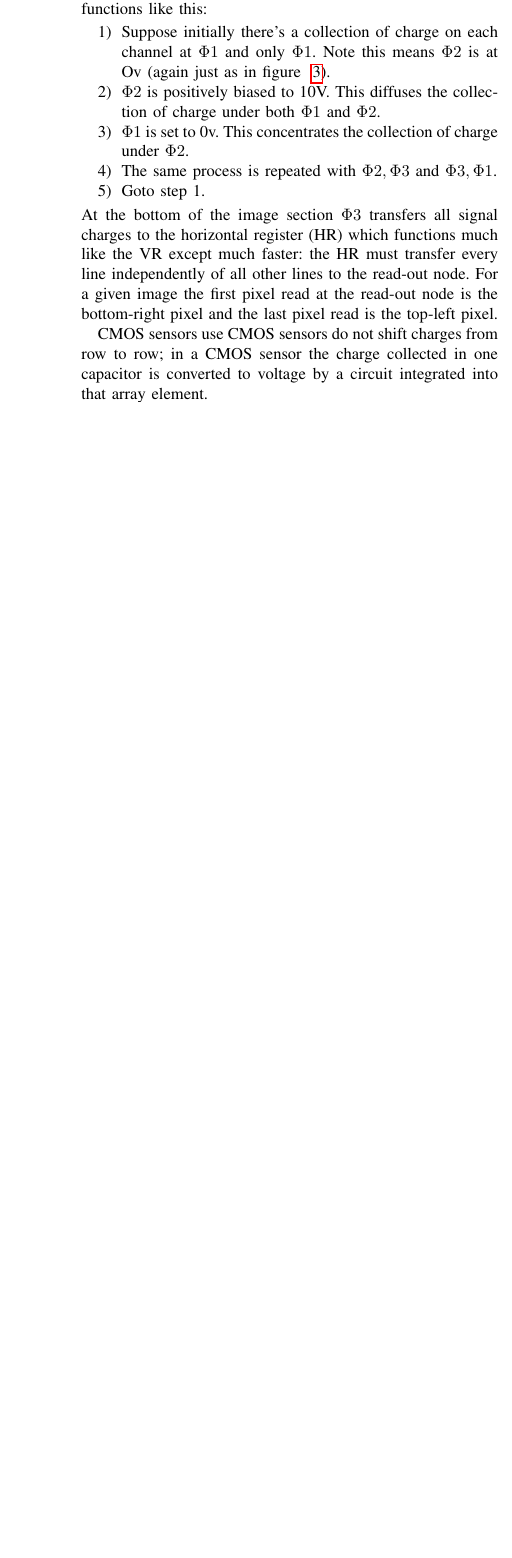
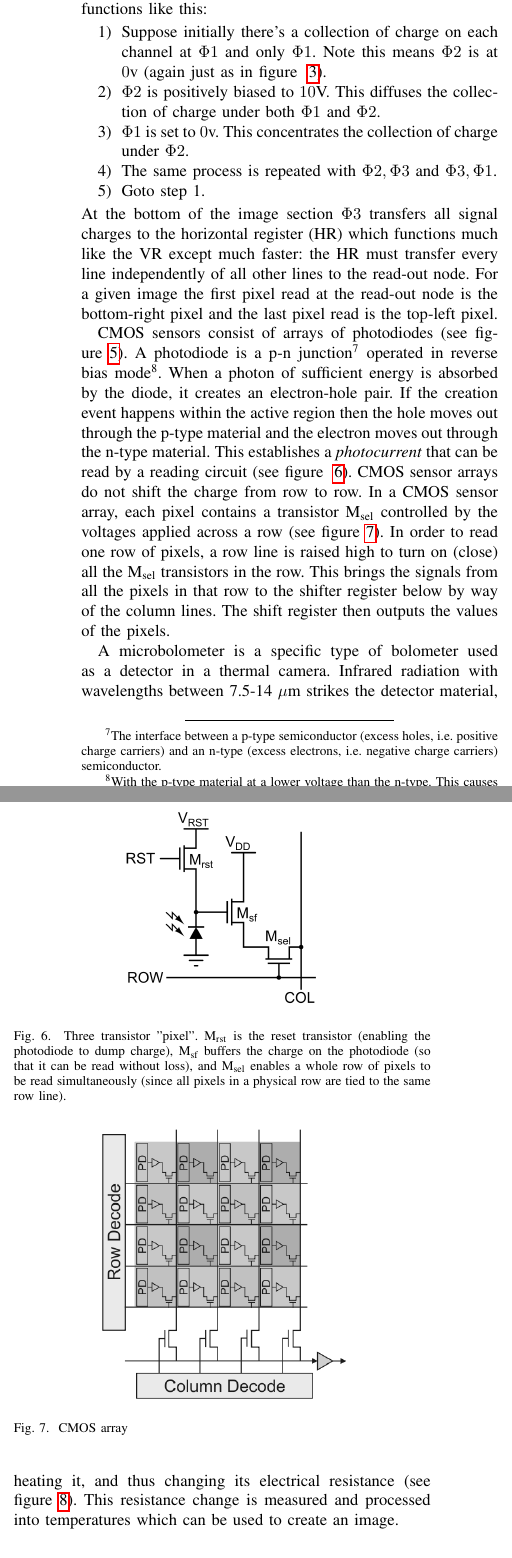
Before and after one commit to makslevental/phd, a LaTeX paper (qual/quals.tex, which reads qual/background.tex, qual/footnotes.tex): part of one column of page 3 of 4 before the commit and two parts of the columns of page 3 of 5 after it, the two joined at a grey line, cut so that both start at the same text, the shorter picture padded with empty space. Compiled offline with pdfLaTeX; a missing font is replaced by an installed copy or a similar font; a LaTeX package or settings file that is missing is left out.

Commit message:
almost done with background

```diff
--- a/qual/background.tex
+++ b/qual/background.tex
@@ -37,33 +39,60 @@ They function to move the collected charge down one line at a time, using charge
 %
 The VR mechanism that moves collected charge functions like this:
 \begin{enumerate}
-    \item Suppose initially there's a collection of charge on each channel at $\Phi1$ and only $\Phi1$. Note this means $\Phi2$ is at Ov (again just as in figure ~\ref{fig:mos-cap}).
-    \item $\Phi2$ is positively biased to 10V. This diffuses the collection of charge under both $\Phi1$ and $\Phi2$.
-    \item $\Phi1$ is set to 0v. This concentrates the collection of charge under $\Phi2$.
+    \item Suppose initially there's a collection of charge on each channel at $\Phi1$ and only $\Phi1$. Note this means $\Phi2$ is at $0$v (again just as in figure ~\ref{fig:mos-cap}).
+    \item $\Phi2$ is positively biased to $10$V. This diffuses the collection of charge under both $\Phi1$ and $\Phi2$.
+    \item $\Phi1$ is set to $0$v. This concentrates the collection of charge under $\Phi2$.
     \item The same process is repeated with $\Phi2, \Phi3$ and $\Phi3, \Phi1$.
     \item Goto step 1.
 \end{enumerate}
 At the bottom of the image section $\Phi3$ transfers all signal charges to the horizontal register (HR) which functions much like the VR except much faster: the HR must transfer every line independently of all other lines to the read-out node. For a given image the first pixel read at the read-out node is the bottom-right pixel and the last pixel read is the top-left pixel.
 
-CMOS sensors use
-CMOS sensors do not shift charges from row to row; in a CMOS sensor the charge collected in one capacitor is converted to voltage by a circuit integrated into that array element.
+CMOS sensors consist of arrays of photodiodes (see figure~\ref{fig:photodiode.png}).
+\begin{figure}
+    \includegraphics[width=\linewidth,keepaspectratio]{figures/photodiode.png}
+    \caption{Photodiode schematic. L\textsubscript{e}, L\textsubscript{h} are electron, hole diffusion lengths respectively\cite{Xu2015FundamentalCO}}
+    \label{fig:photodiode.png}
+\end{figure}
+A photodiode is a p-n junction\anote{pnjunction} operated in reverse bias mode\anote{reversebias}.
+%
+When a photon of sufficient energy is absorbed by the diode, it creates an electron-hole pair.
+%
+If the creation event happens within the active region then the hole moves out through the p-type material and the electron moves out through the n-type material.
+%
+This establishes a \textit{photocurrent} that can be read by a reading circuit (see figure ~\ref{fig:3tpixel}).
+\begin{figure}
+    \center
+    \includegraphics[width=.5\linewidth,keepaspectratio]{figures/3t_pixel.png}
+    \caption{Three transistor "pixel". M\textsubscript{rst} is the reset transistor (enabling the photodiode to dump charge), M\textsubscript{sf} buffers the charge on the photodiode (so that it can be read without loss), and M\textsubscript{sel} enables a whole row of pixels to be read simultaneously (since all pixels in a physical row are tied to the same row line).}
+    \label{fig:3tpixel}
+\end{figure}
+CMOS sensor arrays do not shift the charge from row to row.
+%
+In a CMOS sensor array, each pixel contains a transistor M\textsubscript{sel} controlled by the voltages applied across a row (see figure~\ref{fig:cmosarray}).
+%
+In order to read one row of pixels, a row line is raised high to turn on (close) all the M\textsubscript{sel} transistors in the row.
+%
+This brings the signals from all the pixels in that row to the shifter register below by way of the column lines.
+%
+The shift register then outputs the values of the pixels.
+\begin{figure}
+    \center
+    \includegraphics[width=.6\linewidth,keepaspectratio]{figures/cmod.png}
+    \caption{CMOS array}
+    \label{fig:cmosarray}
+\end{figure}
 
-
-
-%At the beginning of a frame, for each MOS capacitor, a voltage $V_g$ is applied at the gate above the threshold voltage that would ordinarily invert\anote{inversion} the interface between the Si body and the SiO$_2$ (see figure~\ref{fig:inversion}).
-%\begin{figure}
-%    \includegraphics[width=\linewidth,keepaspectratio]{figures/inversion_mos.png}
-%    \caption{MOS capacitor biased into deep-depletion\cite{semiconductorbook}}
-%    \label{fig:inversion}
-%\end{figure}
-%As production of inversion electrons is a slow thermal process this leads to \textit{deep-depletion}\anote{deep-depletion} for some fractions of a second.
-%%
-%If photons are incident on the MOS capacitor during this period photo-generated electron-hole pairs will collect at the interface and the holes will flow through and out of the body.
-%%
-%The number of such holes is proportional to the number of photons (the intensity of the light).
+A microbolometer is a specific type of bolometer used as a detector in a thermal camera.
+\begin{figure}
+    \center
+    \includegraphics[width=\linewidth,keepaspectratio]{figures/microbolometer.png}
+    \caption{Microbolometer\cite{bolometer}}
+    \label{fig:microbolometer}
+\end{figure}
 %
+Infrared radiation with wavelengths between 7.5-14 $\mu$m strikes the detector material, heating it, and thus changing its electrical resistance (see figure~\ref{fig:microbolometer}).
 %
-
+This resistance change is measured and processed into temperatures which can be used to create an image.
 
 \subsection{Mathematical notation}\label{subsec:notation}
 Upper case plain latin $X, Y$ denote channel $\times$ row $\times$ column \textit{tensors}\anote{tensor} representing LR and HR images respectively, with $(0,0)$ corresponding to the top left corner of the image.
--- a/qual/footnotes.tex
+++ b/qual/footnotes.tex
@@ -14,3 +14,5 @@
 \anotecontent{depletion}{By applying a positive voltage to the gate holes are repelled and migrate through the body to ground. This leaves a depleted region near the Si-SiO$_2$ interface that acts as an insulator.}
 \anotecontent{buriedchannel}{Buried channel as distinct from surface channel. In surface channel MOS capacitors signal charge is stored at the Si-SiO$_2$ interface, which can lead to charge trapping during the charge transfer process.}
 \anotecontent{ccd}{TODO}
+\anotecontent{pnjunction}{The interface between a p-type semiconductor (excess holes, i.e. positive charge carriers) and an n-type (excess electrons, i.e. negative charge carriers) semiconductor.}
+\anotecontent{reversebias}{With the p-type material at a lower voltage than the n-type. This causes both the holes and the electrons to flow away from the junction creating a depletion zone.}
--- a/qual/quals.tex
+++ b/qual/quals.tex
@@ -12,11 +12,12 @@
 \usepackage{bm}
 \usepackage{wrapfig}
 \usepackage{sepfootnotes}
+\usepackage[bottom]{footmisc}
 \newfootnotes{a}
 \input{footnotes.tex}
 \usepackage[pdftex]{graphicx}
 \usepackage[hyperfootnotes=false]{hyperref}\usepackage{amsmath}
-\usepackage[backend=bibtex, style=ieee]{biblatex}
+\usepackage[backend=biber, bibencoding=utf8, style=ieee]{biblatex}
 \addbibresource{quals.bib}
 \usepackage{tikz}
 \usetikzlibrary{positioning}
```
Also changed, not shown: qual/introduction.tex (+5 -4 lines), qual/quals.bib (+18 -0 lines), qual/figures/3t_pixel.png (added), qual/figures/bccd.png, qual/figures/cmod.png (added), qual/figures/microbolometer.png (added), qual/figures/photodiode.png (added), qual/quals.pdf, qual/background.tex (4 more changed lines).
